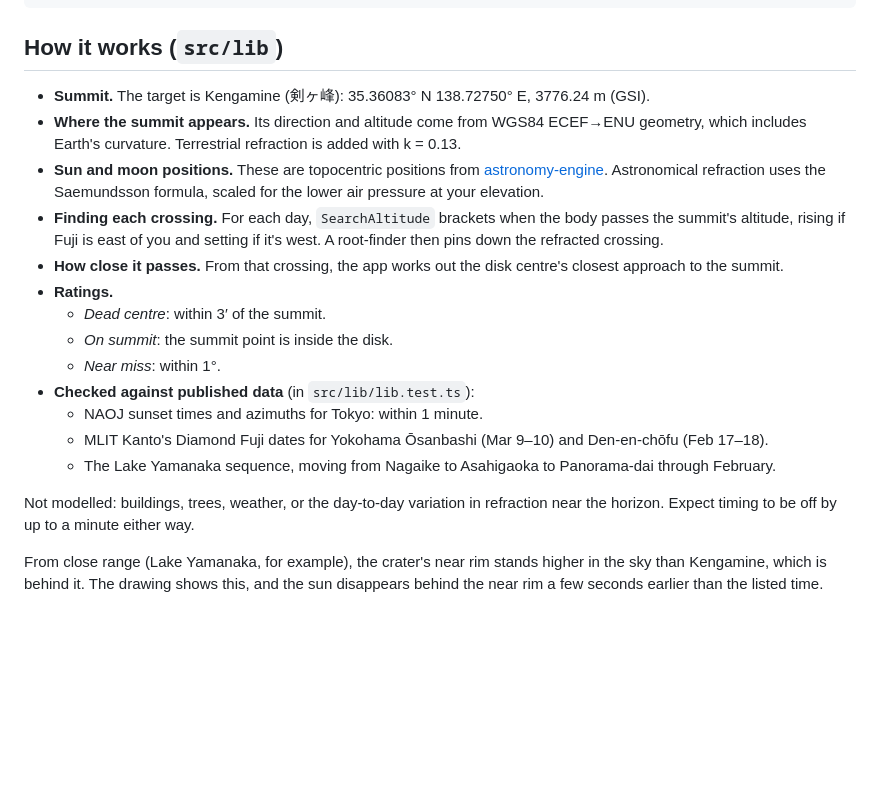
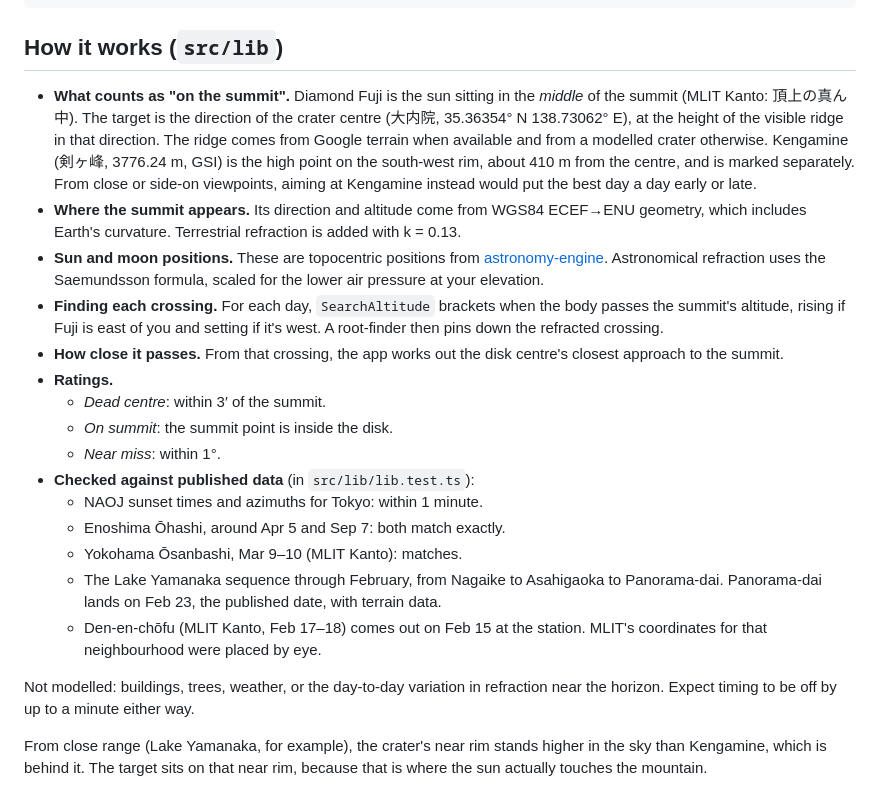
Before and after one commit to SnowySailor/diamond-fuji-calculator, a Markdown page: README.md, the part around one of its changes. Rendered like a GitHub page; blank space fills up the shorter version.

```diff
--- a/README.md
+++ b/README.md
@@ -46,7 +46,12 @@ docker compose --env-file .env.local --profile prod up --build prod   # nginx bu
 
 ## How it works (`src/lib`)
 
-- **Summit.** The target is Kengamine (剣ヶ峰): 35.36083° N 138.72750° E, 3776.24 m (GSI).
+- **What counts as "on the summit".** Diamond Fuji is the sun sitting in the *middle* of the summit (MLIT
+  Kanto: 頂上の真ん中). The target is the direction of the crater centre (大内院, 35.36354° N 138.73062° E),
+  at the height of the visible ridge in that direction. The ridge comes from Google terrain when available
+  and from a modelled crater otherwise. Kengamine (剣ヶ峰, 3776.24 m, GSI) is the high point on the
+  south-west rim, about 410 m from the centre, and is marked separately. From close or side-on viewpoints,
+  aiming at Kengamine instead would put the best day a day early or late.
 - **Where the summit appears.** Its direction and altitude come from WGS84 ECEF→ENU geometry, which
   includes Earth's curvature. Terrestrial refraction is added with k = 0.13.
 - **Sun and moon positions.** These are topocentric positions from
@@ -63,12 +68,16 @@ docker compose --env-file .env.local --profile prod up --build prod   # nginx bu
   - *Near miss*: within 1°.
 - **Checked against published data** (in `src/lib/lib.test.ts`):
   - NAOJ sunset times and azimuths for Tokyo: within 1 minute.
-  - MLIT Kanto's Diamond Fuji dates for Yokohama Ōsanbashi (Mar 9–10) and Den-en-chōfu (Feb 17–18).
-  - The Lake Yamanaka sequence, moving from Nagaike to Asahigaoka to Panorama-dai through February.
+  - Enoshima Ōhashi, around Apr 5 and Sep 7: both match exactly.
+  - Yokohama Ōsanbashi, Mar 9–10 (MLIT Kanto): matches.
+  - The Lake Yamanaka sequence through February, from Nagaike to Asahigaoka to Panorama-dai. Panorama-dai
+    lands on Feb 23, the published date, with terrain data.
+  - Den-en-chōfu (MLIT Kanto, Feb 17–18) comes out on Feb 15 at the station. MLIT's coordinates for that
+    neighbourhood were placed by eye.
 
 Not modelled: buildings, trees, weather, or the day-to-day variation in refraction near the horizon.
 Expect timing to be off by up to a minute either way.
 
 From close range (Lake Yamanaka, for example), the crater's near rim stands higher in the sky than
-Kengamine, which is behind it. The drawing shows this, and the sun disappears behind the near rim a few
-seconds earlier than the listed time.
+Kengamine, which is behind it. The target sits on that near rim, because that is where the sun actually
+touches the mountain.
```
Also changed, not shown: other parts of README.md (+1 -1 lines), docs/screenshots/diamond-moment.png, docs/screenshots/overview.png, docs/screenshots/pearl-fuji.png, docs/screenshots/yamanaka-close-range.png, 10 other files.
